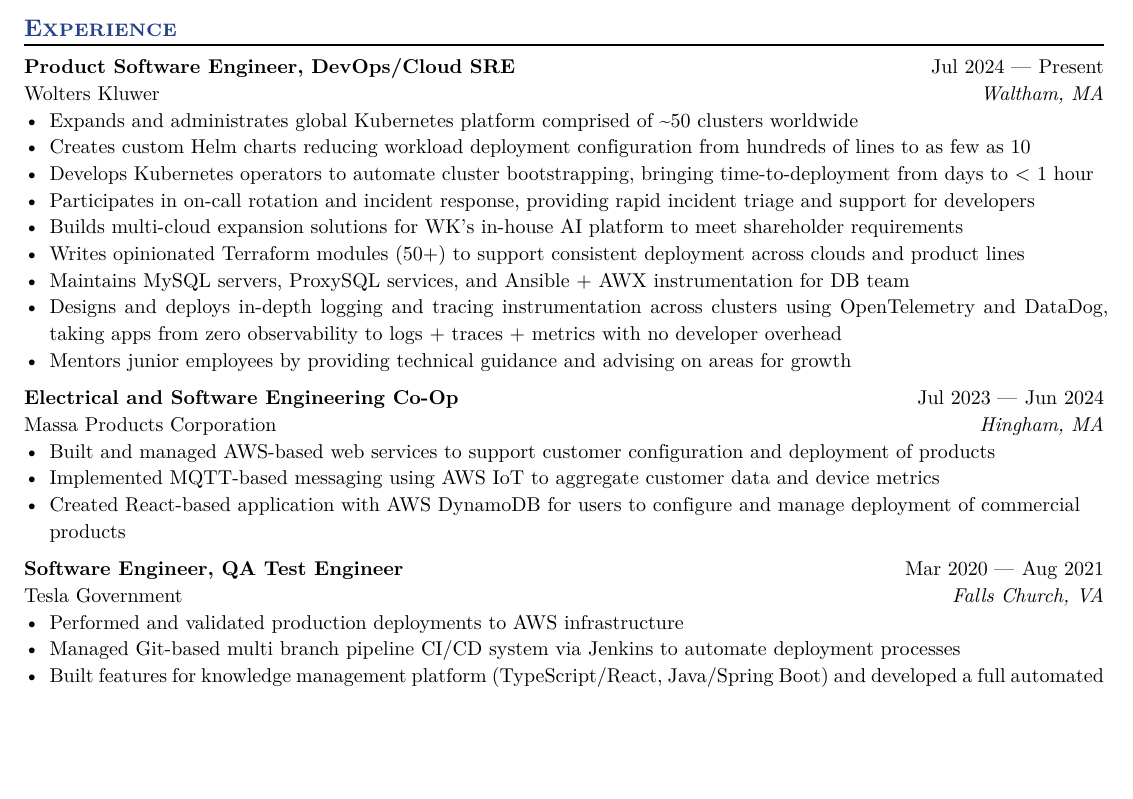
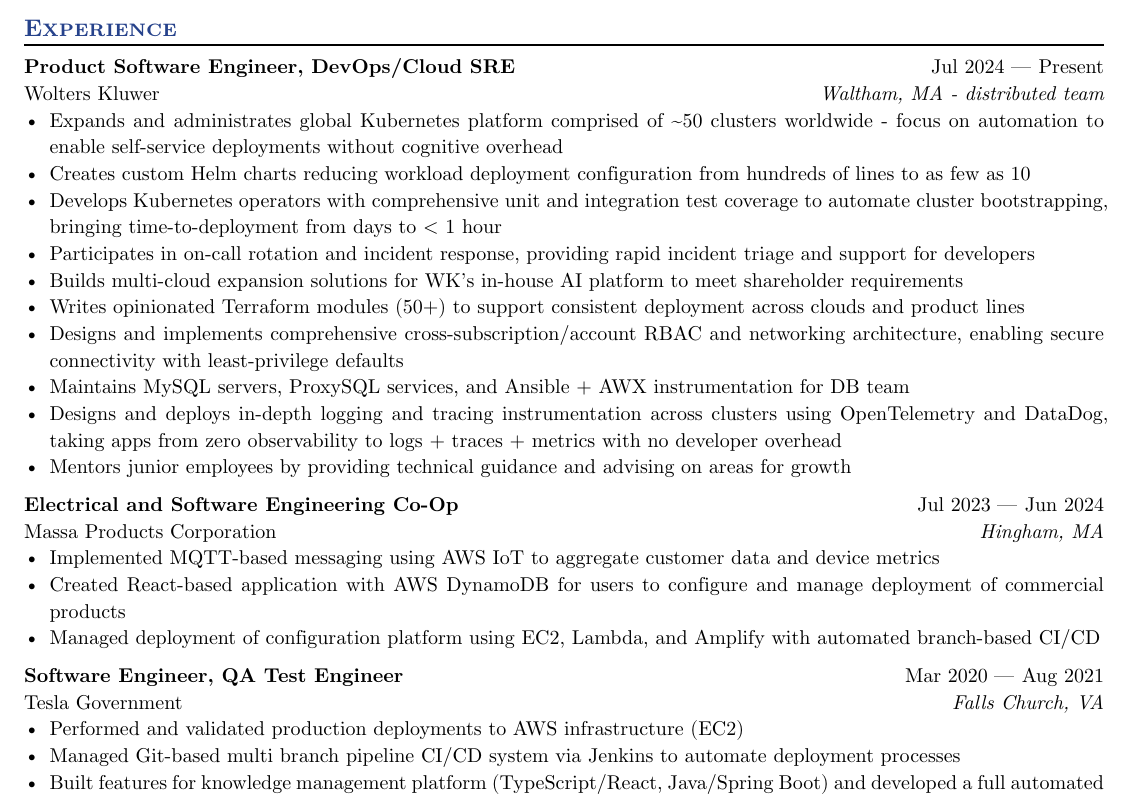
Before and after one commit to aaronkyriesenbach/resume, a Typst document (resume.typ): part of the page, cut so that both start at the same text, the shorter picture padded with empty space. The pictures show the PDF file resume.pdf that the author committed with the source.

Commit message:
feat: update

```diff
--- a/resume.typ
+++ b/resume.typ
@@ -29,16 +29,17 @@
 == Experience
 #work(
   title: "Product Software Engineer, DevOps/Cloud SRE",
-  location: "Waltham, MA",
+  location: "Waltham, MA - distributed team",
   company: "Wolters Kluwer",
   dates: dates-helper(start-date: "Jul 2024", end-date: "Present"),
 )
-- Expands and administrates global Kubernetes platform comprised of \~50 clusters worldwide
+- Expands and administrates global Kubernetes platform comprised of \~50 clusters worldwide - focus on automation to enable self-service deployments without cognitive overhead
 - Creates custom Helm charts reducing workload deployment configuration from hundreds of lines to as few as 10
-- Develops Kubernetes operators to automate cluster bootstrapping, bringing time-to-deployment from days to < 1 hour
+- Develops Kubernetes operators with comprehensive unit and integration test coverage to automate cluster bootstrapping, bringing time-to-deployment from days to < 1 hour
 - Participates in on-call rotation and incident response, providing rapid incident triage and support for developers
 - Builds multi-cloud expansion solutions for WK's in-house AI platform to meet shareholder requirements
 - Writes opinionated Terraform modules (50+) to support consistent deployment across clouds and product lines
+- Designs and implements comprehensive cross-subscription/account RBAC and networking architecture, enabling secure connectivity with least-privilege defaults
 - Maintains MySQL servers, ProxySQL services, and Ansible + AWX instrumentation for DB team
 - Designs and deploys in-depth logging and tracing instrumentation across clusters using OpenTelemetry and DataDog, taking apps from zero observability to logs + traces + metrics with no developer overhead
 - Mentors junior employees by providing technical guidance and advising on areas for growth
@@ -49,9 +50,9 @@
   company: "Massa Products Corporation",
   dates: dates-helper(start-date: "Jul 2023", end-date: "Jun 2024"),
 )
-- Built and managed AWS-based web services to support customer configuration and deployment of products
 - Implemented MQTT-based messaging using AWS IoT to aggregate customer data and device metrics
 - Created React-based application with AWS DynamoDB for users to configure and manage deployment of commercial products
+- Managed deployment of configuration platform using EC2, Lambda, and Amplify with automated branch-based CI/CD
 
 #work(
   title: "Software Engineer, QA Test Engineer",
@@ -59,7 +60,7 @@
   company: "Tesla Government",
   dates: dates-helper(start-date: "Mar 2020", end-date: "Aug 2021"),
 )
-- Performed and validated production deployments to AWS infrastructure
+- Performed and validated production deployments to AWS infrastructure (EC2)
 - Managed Git-based multi branch pipeline CI/CD system via Jenkins to automate deployment processes
 - Built features for knowledge management platform (TypeScript/React, Java/Spring Boot) and developed a full automated testing suite using Selenium, reducing pre-release testing from days to hours
 
```
Also changed, not shown: resume.pdf.
